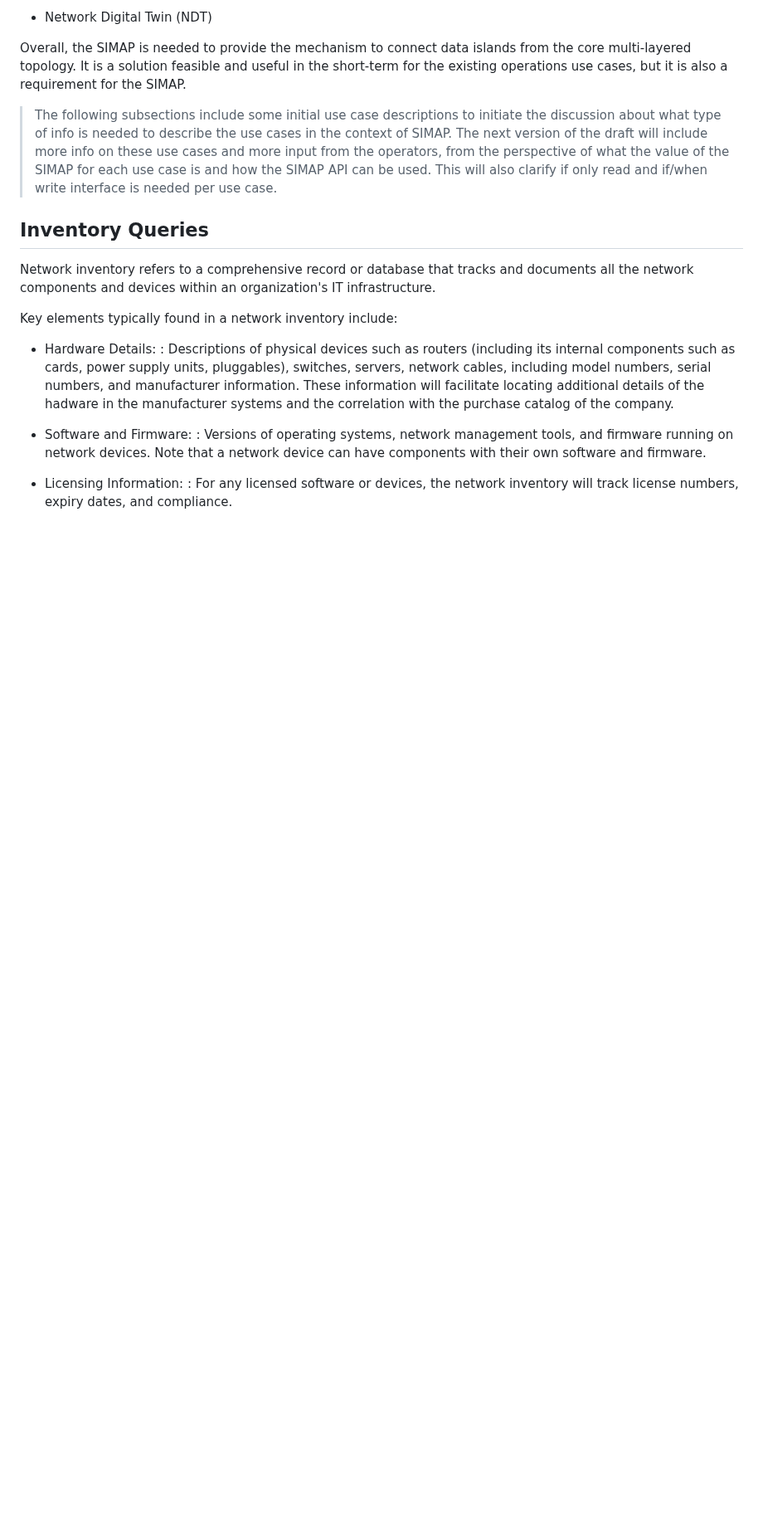
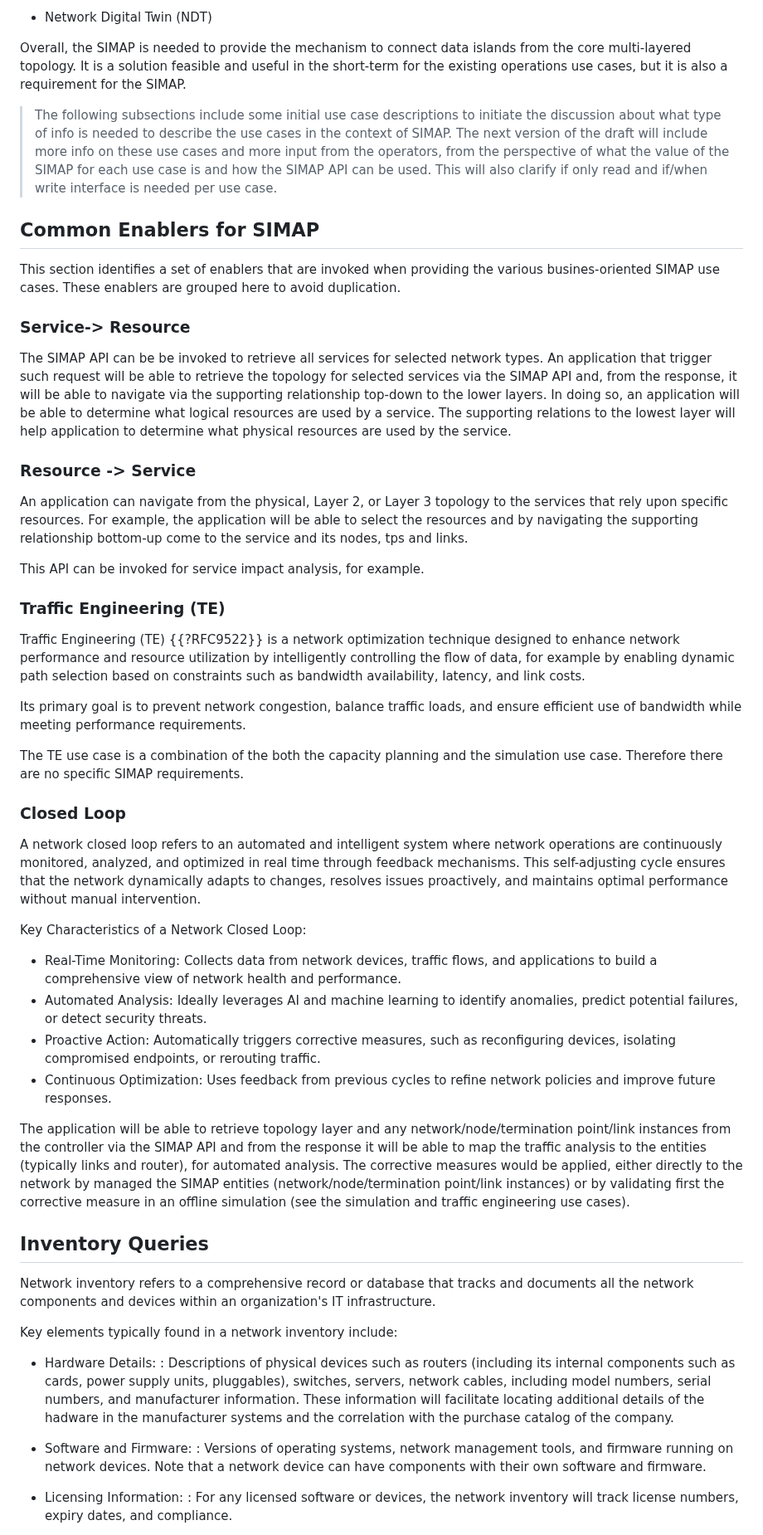
Before and after one commit to ietf-wg-nmop/draft-ietf-nmop-digital-map-concept, a Markdown page: draft-ietf-nmop-simap-concept.md, the part around one of its changes. Shown at 83% size. Drawn GitHub-style; blank space fills up the shorter version.

Commit message:
separate use cases vs. enablers

```diff
--- a/draft-ietf-nmop-simap-concept.md
+++ b/draft-ietf-nmop-simap-concept.md
@@ -209,6 +209,48 @@ requirement for the SIMAP.
 > from the perspective of what the value of the SIMAP for each use case is and how the SIMAP API can be used.
 > This will also clarify if only read and if/when write interface is needed per use case.
 
+## Common Enablers for SIMAP
+
+This section identifies a set of enablers that are invoked when providing the various busines-oriented SIMAP use cases.
+These enablers are grouped here to avoid duplication.
+
+### Service-> Resource
+
+The SIMAP API can be be invoked to retrieve all services for selected network types.
+An application that trigger such request will be able to retrieve the topology for selected services via the SIMAP API and, from the response,
+it will be able to navigate via the supporting relationship top-down to the lower layers. In doing so, an application will be able to
+determine what logical resources are used by a service. The supporting relations to the lowest layer will help
+application to determine what physical resources are used by the service.
+
+### Resource -> Service
+
+An application can navigate from the physical, Layer 2, or Layer 3 topology to the services that rely upon specific
+resources. For example, the application will be able to select the resources and by navigating the supporting relationship
+bottom-up come to the service and its nodes, tps and links.
+
+This API can be invoked for service impact analysis, for example.
+
+### Traffic Engineering (TE)
+
+Traffic Engineering (TE) {{?RFC9522}} is a network optimization technique designed to enhance network performance and resource utilization by intelligently controlling the flow of data, for example by enabling dynamic path selection based on constraints such as bandwidth availability, latency, and link costs.
+
+Its primary goal is to prevent network congestion, balance traffic loads, and ensure efficient use of bandwidth while meeting performance requirements.
+
+The TE use case is a combination of the both the capacity planning and the simulation use case. Therefore there are no specific SIMAP requirements.
+
+### Closed Loop
+
+A network closed loop refers to an automated and intelligent system where network operations are continuously monitored, analyzed, and optimized in real time through feedback mechanisms. This self-adjusting cycle ensures that the network dynamically adapts to changes, resolves issues proactively, and maintains optimal performance without manual intervention.
+
+Key Characteristics of a Network Closed Loop:
+
+* Real-Time Monitoring: Collects data from network devices, traffic flows, and applications to build a comprehensive view of network health and performance.
+* Automated Analysis: Ideally leverages AI and machine learning to identify anomalies, predict potential failures, or detect security threats.
+* Proactive Action: Automatically triggers corrective measures, such as reconfiguring devices, isolating compromised endpoints, or rerouting traffic.
+* Continuous Optimization: Uses feedback from previous cycles to refine network policies and improve future responses.
+
+The application will be able to retrieve topology layer and any network/node/termination point/link instances from the controller via the SIMAP API and from the response it will be able to map the traffic analysis to the entities (typically links and router), for automated analysis. The corrective measures would be applied, either directly to the network by managed the SIMAP entities (network/node/termination point/link instances) or by validating first the corrective measure in an offline simulation (see the simulation and traffic engineering use cases).
+
 ## Inventory Queries
 
 Network inventory refers to a comprehensive record or database that tracks and documents all the network components and devices within an organization's IT infrastructure.
```
Also changed, not shown: other parts of draft-ietf-nmop-simap-concept.md (+0 -37 lines).
